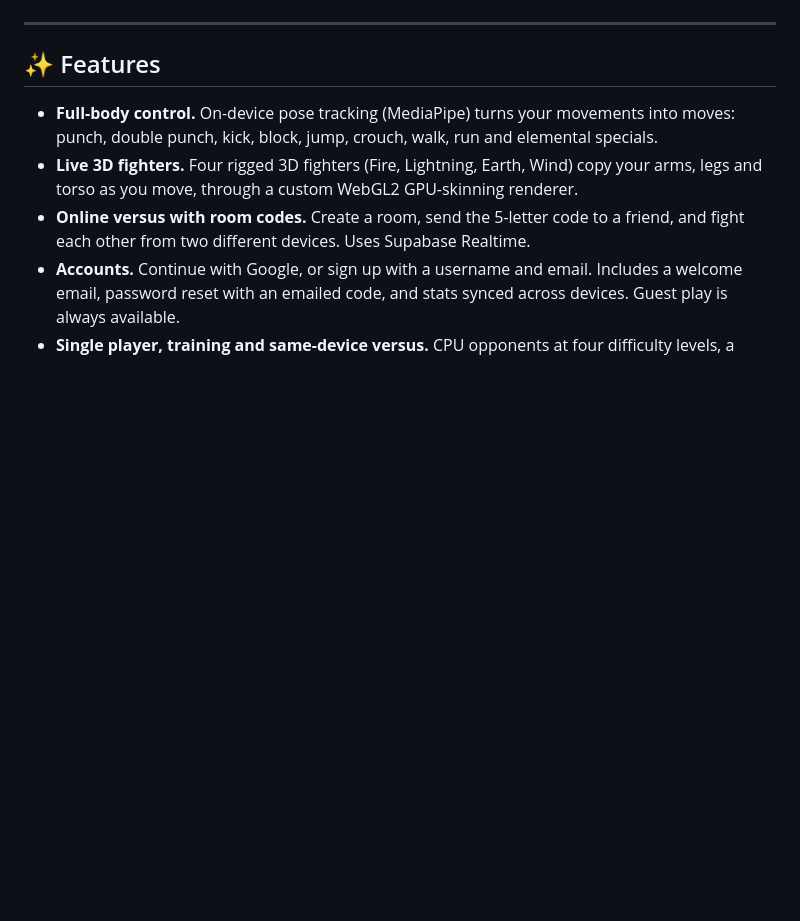
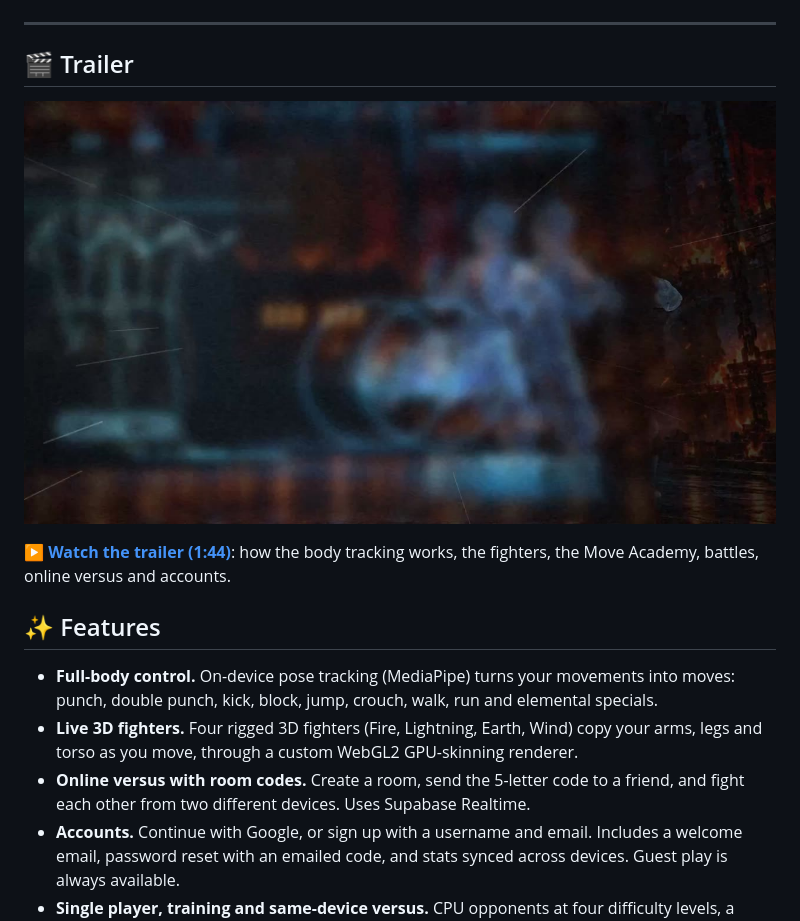
Before and after one commit to jithendragudapati1-cmd/gesture-kombat, a Markdown page: README.md, the part around the change. Rendered like a GitHub page; pictures changed too: docs/video/trailer-poster.jpg (added); blank space fills up the shorter version.

Commit message:
Add Gesture Kombat trailer video to README
Co-Authored-By: Claude Opus 5.5 <noreply@anthropic.com>
Claude-Session: https://claude.ai/code/session_01Fk3UVtqCxG6DXHvMKt5GGr

```diff
--- a/README.md
+++ b/README.md
@@ -14,6 +14,12 @@ Punch, kick, block and unleash elemental specials in front of your webcam, and a
 </div>
 
 ---
+
+## 🎬 Trailer
+
+[![Watch the Gesture Kombat trailer](docs/video/trailer-poster.jpg)](docs/video/gesture-kombat-trailer.mp4)
+
+**[▶ Watch the trailer (1:44)](docs/video/gesture-kombat-trailer.mp4)**: how the body tracking works, the fighters, the Move Academy, battles, online versus and accounts.
 
 ## ✨ Features
 
```
Also changed, not shown: 1 other file.
